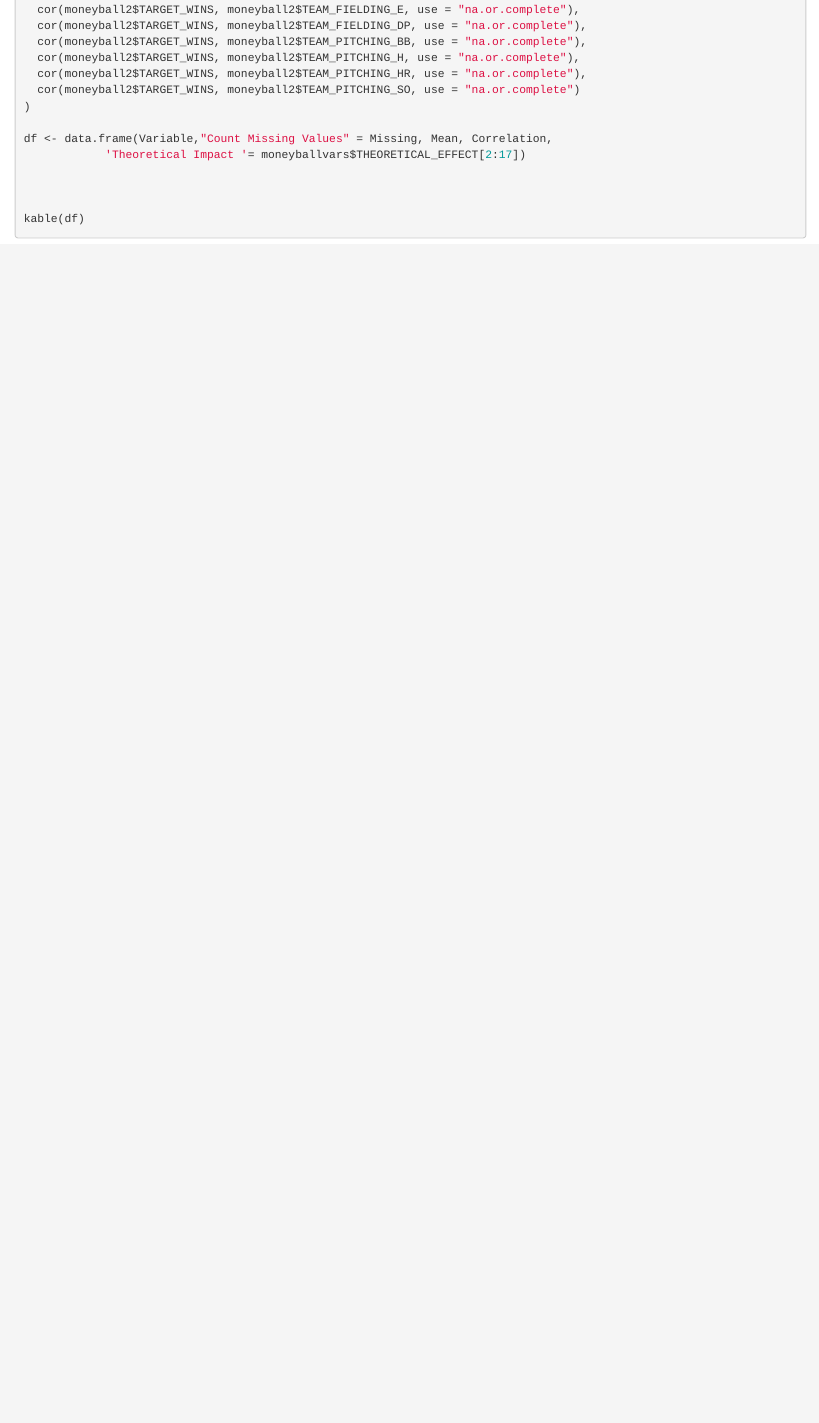
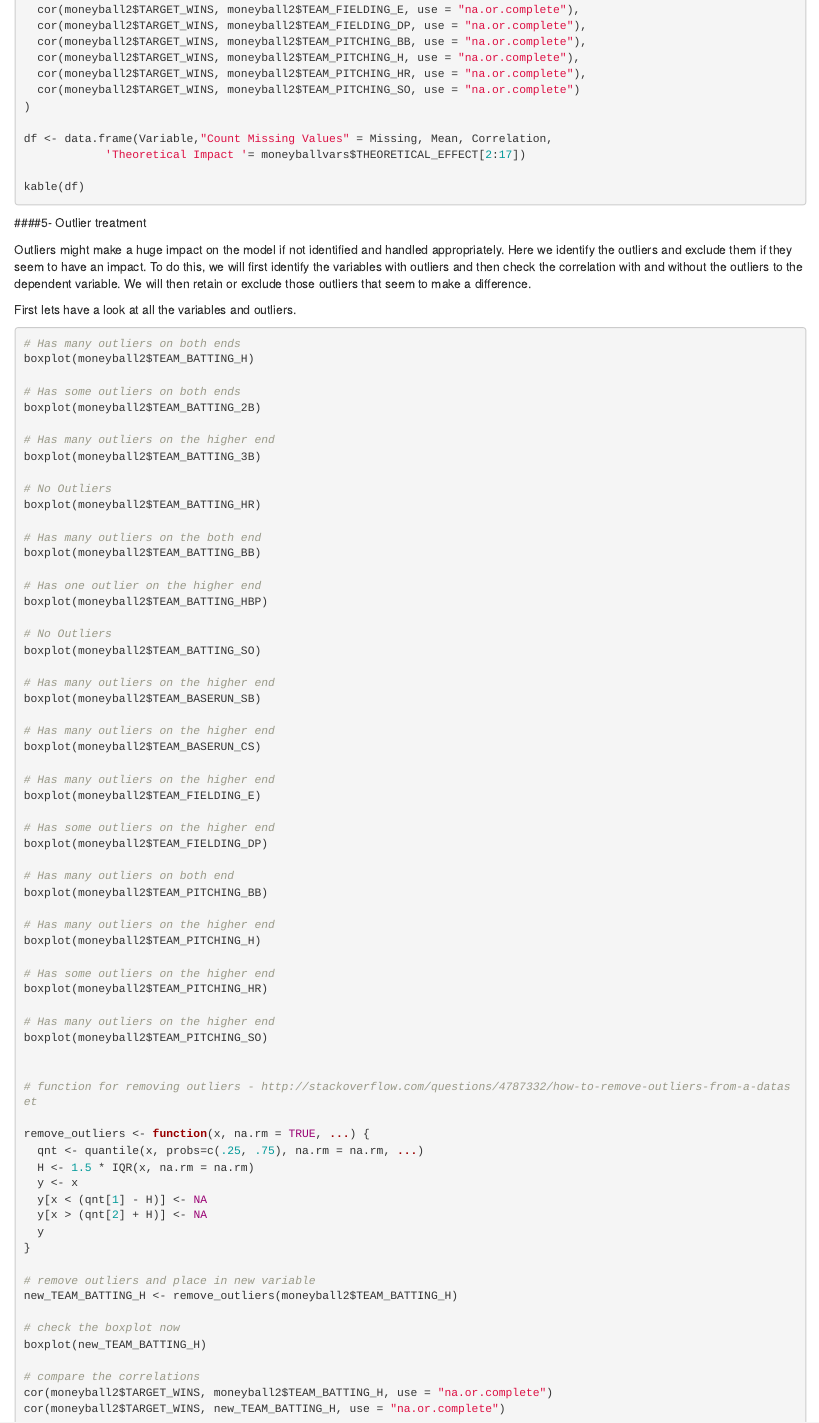
Before and after one commit to kishkp/data621-ctg5, an R Markdown document (HW1/hw01_7.Rmd): the page in a window 1100 px wide, from 2470 px down. Rendered offline with R 4.5, knitr and Pandoc, with nearby package versions; the code chunks are not run, so their results and figures are left out.

Commit message:
outlier detection

````diff
--- a/HW1/hw01_7.Rmd
+++ b/HW1/hw01_7.Rmd
@@ -224,8 +224,83 @@ Correlation <- c(cor(moneyball2$TARGET_WINS, moneyball2$TARGET_WINS, use = "na.o
 df <- data.frame(Variable,"Count Missing Values" = Missing, Mean, Correlation,
             'Theoretical Impact '= moneyballvars$THEORETICAL_EFFECT[2:17])
 
-
-
 kable(df)
 
 ```
+
+
+####5- Outlier treatment\
+
+Outliers might make a huge impact on the model if not identified and handled appropriately. Here we identify the outliers and exclude them if they seem to have an impact. To do this, we will first identify the variables with outliers and then check the correlation with and without the outliers to the dependent variable. We will then retain or exclude those outliers that seem to make a difference. \
+
+First lets have a look at all the variables and outliers.\
+
+
+```{r}
+
+# Has many outliers on both ends
+boxplot(moneyball2$TEAM_BATTING_H)
+
+# Has some outliers on both ends
+boxplot(moneyball2$TEAM_BATTING_2B)
+
+# Has many outliers on the higher end
+boxplot(moneyball2$TEAM_BATTING_3B)
+
+# No Outliers
+boxplot(moneyball2$TEAM_BATTING_HR)
+
+# Has many outliers on the both end
+boxplot(moneyball2$TEAM_BATTING_BB)
+
+# Has one outlier on the higher end
+boxplot(moneyball2$TEAM_BATTING_HBP)
+
+# No Outliers
+boxplot(moneyball2$TEAM_BATTING_SO)
+
+# Has many outliers on the higher end
+boxplot(moneyball2$TEAM_BASERUN_SB)
+
+# Has many outliers on the higher end
+boxplot(moneyball2$TEAM_BASERUN_CS)
+
+# Has many outliers on the higher end
+boxplot(moneyball2$TEAM_FIELDING_E)
+
+# Has some outliers on the higher end
+boxplot(moneyball2$TEAM_FIELDING_DP)
+
+# Has many outliers on both end
+boxplot(moneyball2$TEAM_PITCHING_BB)
+
+# Has many outliers on the higher end
+boxplot(moneyball2$TEAM_PITCHING_H)
+
+# Has some outliers on the higher end
+boxplot(moneyball2$TEAM_PITCHING_HR)
+
+# Has many outliers on the higher end
+boxplot(moneyball2$TEAM_PITCHING_SO)
+
+
+# function for removing outliers - http://stackoverflow.com/questions/4787332/how-to-remove-outliers-from-a-dataset
+
+remove_outliers <- function(x, na.rm = TRUE, ...) {
+  qnt <- quantile(x, probs=c(.25, .75), na.rm = na.rm, ...)
+  H <- 1.5 * IQR(x, na.rm = na.rm)
+  y <- x
+  y[x < (qnt[1] - H)] <- NA
+  y[x > (qnt[2] + H)] <- NA
+  y
+}
+
+# remove outliers and place in new variable
+new_TEAM_BATTING_H <- remove_outliers(moneyball2$TEAM_BATTING_H)
+
+# check the boxplot now
+boxplot(new_TEAM_BATTING_H)
+
+# compare the correlations
+cor(moneyball2$TARGET_WINS, moneyball2$TEAM_BATTING_H, use = "na.or.complete")
+cor(moneyball2$TARGET_WINS, new_TEAM_BATTING_H, use = "na.or.complete")
````
Also changed, not shown: HW1/hw01_7.html.
